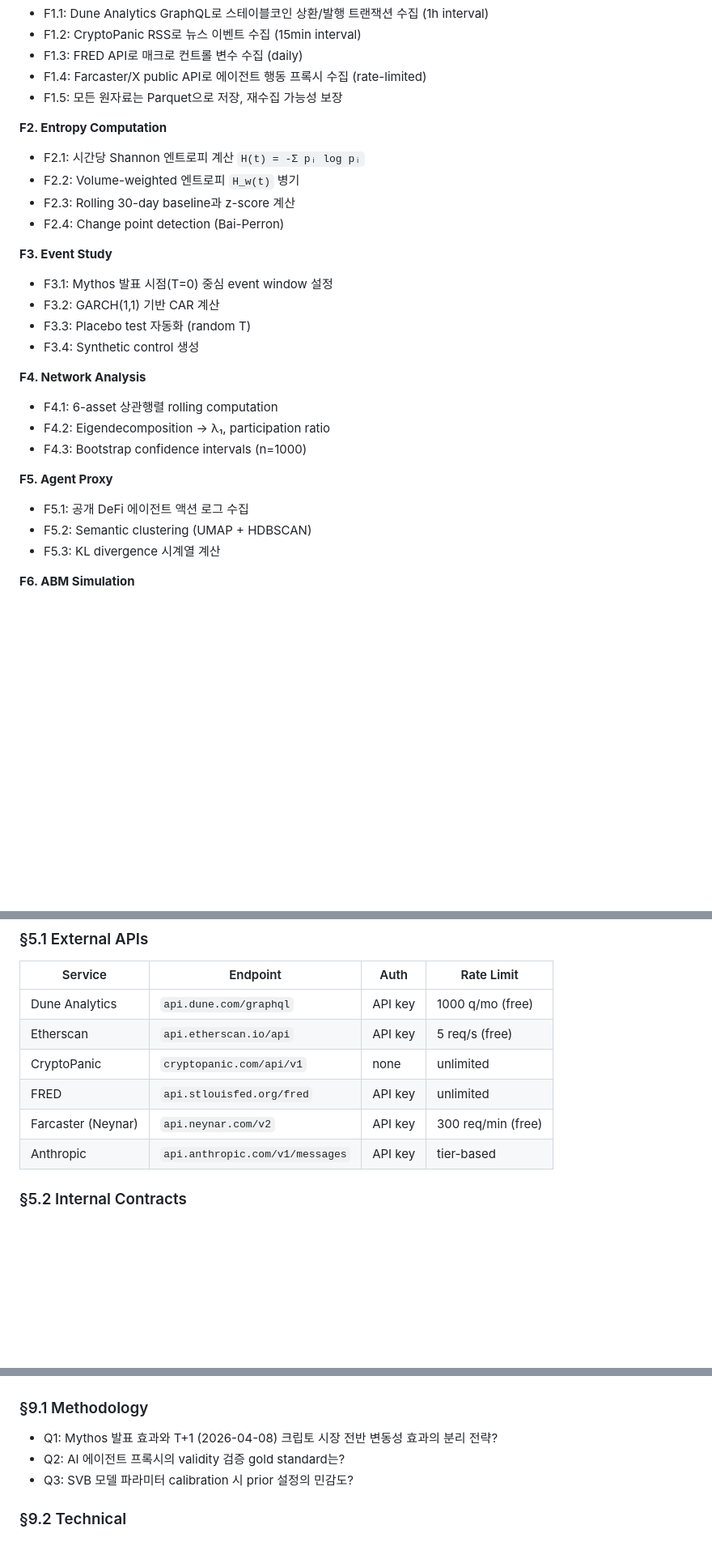
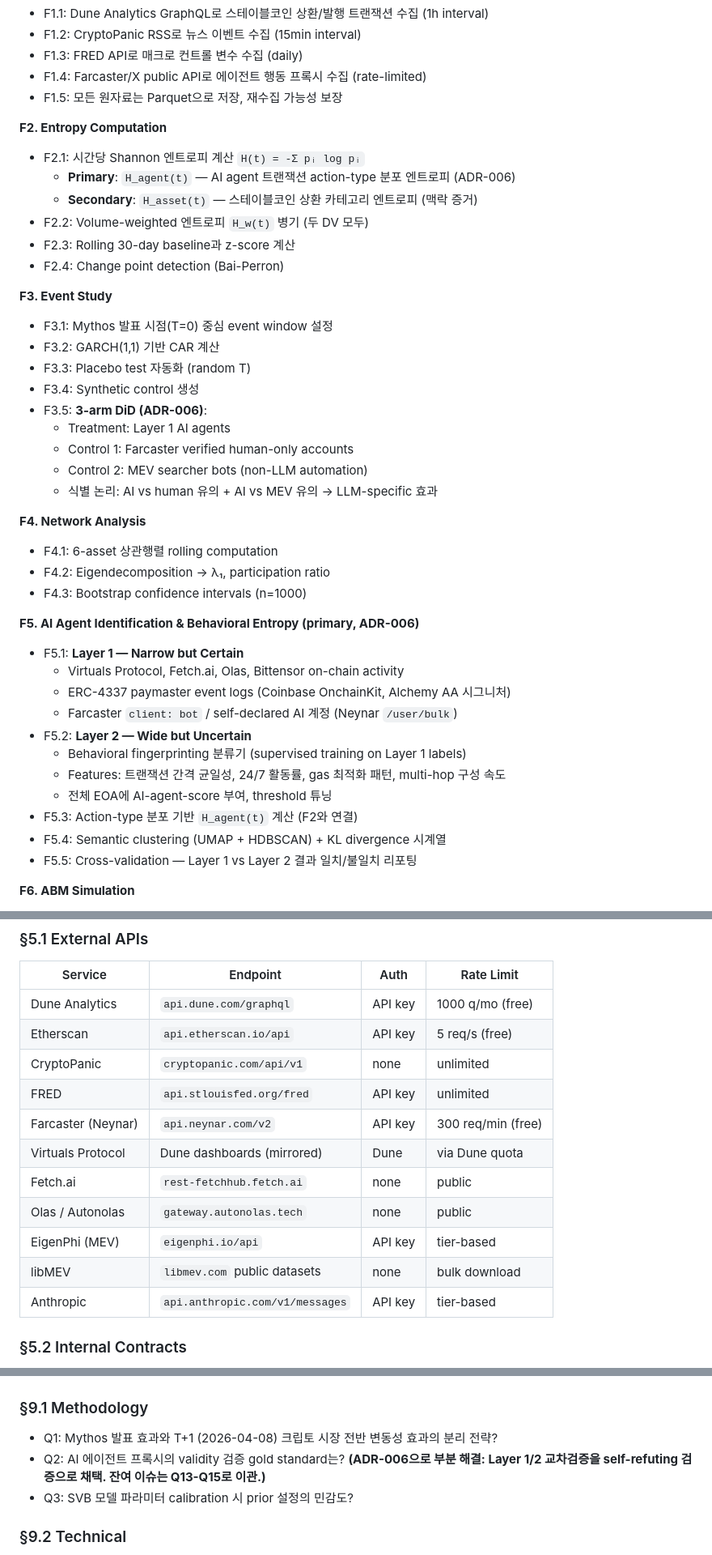
Before and after one commit to ReliOptic/ai-bankrun-radar, a Markdown page: PROJECT_SPEC.md, 3 parts joined by grey strips. Shown at 81% size. GitHub-like rendering; blank space fills up the shorter version.

```diff
--- a/PROJECT_SPEC.md
+++ b/PROJECT_SPEC.md
@@ -91,7 +100,9 @@
 **F2. Entropy Computation**
 
 - F2.1: 시간당 Shannon 엔트로피 계산 `H(t) = -Σ pᵢ log pᵢ`
-- F2.2: Volume-weighted 엔트로피 `H_w(t)` 병기
+  - **Primary**: `H_agent(t)` — AI agent 트랜잭션 action-type 분포 엔트로피 (ADR-006)
+  - **Secondary**: `H_asset(t)` — 스테이블코인 상환 카테고리 엔트로피 (맥락 증거)
+- F2.2: Volume-weighted 엔트로피 `H_w(t)` 병기 (두 DV 모두)
 - F2.3: Rolling 30-day baseline과 z-score 계산
 - F2.4: Change point detection (Bai-Perron)
 
@@ -101,6 +112,11 @@
 - F3.2: GARCH(1,1) 기반 CAR 계산
 - F3.3: Placebo test 자동화 (random T)
 - F3.4: Synthetic control 생성
+- F3.5: **3-arm DiD (ADR-006)**:
+  - Treatment: Layer 1 AI agents
+  - Control 1: Farcaster verified human-only accounts
+  - Control 2: MEV searcher bots (non-LLM automation)
+  - 식별 논리: AI vs human 유의 + AI vs MEV 유의 → LLM-specific 효과
 
 **F4. Network Analysis**
 
@@ -108,11 +124,19 @@
 - F4.2: Eigendecomposition → λ₁, participation ratio
 - F4.3: Bootstrap confidence intervals (n=1000)
 
-**F5. Agent Proxy**
+**F5. AI Agent Identification & Behavioral Entropy (primary, ADR-006)**
 
-- F5.1: 공개 DeFi 에이전트 액션 로그 수집
-- F5.2: Semantic clustering (UMAP + HDBSCAN)
-- F5.3: KL divergence 시계열 계산
+- F5.1: **Layer 1 — Narrow but Certain**
+  - Virtuals Protocol, Fetch.ai, Olas, Bittensor on-chain activity
+  - ERC-4337 paymaster event logs (Coinbase OnchainKit, Alchemy AA 시그니처)
+  - Farcaster `client: bot` / self-declared AI 계정 (Neynar `/user/bulk`)
+- F5.2: **Layer 2 — Wide but Uncertain**
+  - Behavioral fingerprinting 분류기 (supervised training on Layer 1 labels)
+  - Features: 트랜잭션 간격 균일성, 24/7 활동률, gas 최적화 패턴, multi-hop 구성 속도
+  - 전체 EOA에 AI-agent-score 부여, threshold 튜닝
+- F5.3: Action-type 분포 기반 `H_agent(t)` 계산 (F2와 연결)
+- F5.4: Semantic clustering (UMAP + HDBSCAN) + KL divergence 시계열
+- F5.5: Cross-validation — Layer 1 vs Layer 2 결과 일치/불일치 리포팅
 
 **F6. ABM Simulation**
 
@@ -260,6 +290,11 @@ ai-bankrun-radar-mythos/
 |CryptoPanic       |`cryptopanic.com/api/v1`       |none   |unlimited         |
 |FRED              |`api.stlouisfed.org/fred`      |API key|unlimited         |
 |Farcaster (Neynar)|`api.neynar.com/v2`            |API key|300 req/min (free)|
+|Virtuals Protocol |Dune dashboards (mirrored)     |Dune   |via Dune quota    |
+|Fetch.ai          |`rest-fetchhub.fetch.ai`       |none   |public            |
+|Olas / Autonolas  |`gateway.autonolas.tech`       |none   |public            |
+|EigenPhi (MEV)    |`eigenphi.io/api`              |API key|tier-based        |
+|libMEV            |`libmev.com` public datasets   |none   |bulk download     |
 |Anthropic         |`api.anthropic.com/v1/messages`|API key|tier-based        |
 
 ### §5.2 Internal Contracts
@@ -377,7 +414,7 @@ method: string                 # 'GARCH' | 'RDD' | 'SynthControl'
 ### §9.1 Methodology
 
 - Q1: Mythos 발표 효과와 T+1 (2026-04-08) 크립토 시장 전반 변동성 효과의 분리 전략?
-- Q2: AI 에이전트 프록시의 validity 검증 gold standard는?
+- Q2: AI 에이전트 프록시의 validity 검증 gold standard는? **(ADR-006으로 부분 해결: Layer 1/2 교차검증을 self-refuting 검증으로 채택. 잔여 이슈는 Q13-Q15로 이관.)**
 - Q3: SVB 모델 파라미터 calibration 시 prior 설정의 민감도?
 
 ### §9.2 Technical
```
Also changed, not shown: other parts of PROJECT_SPEC.md (+30 -7 lines), docs/adr/ADR-006-ai-agent-target-population.md (added, +114 -0 lines).
